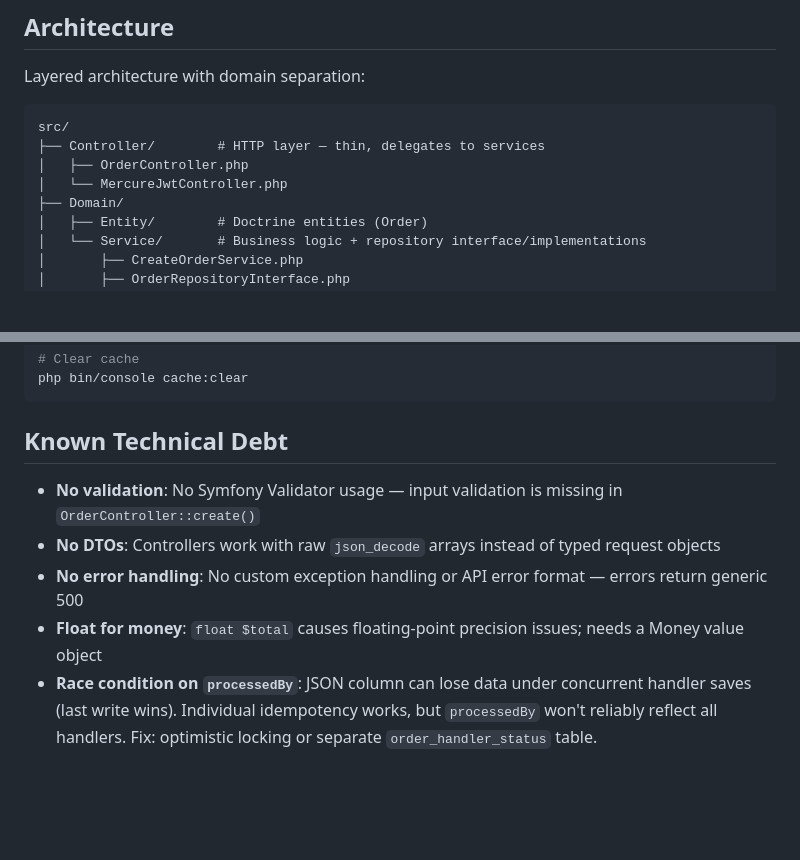
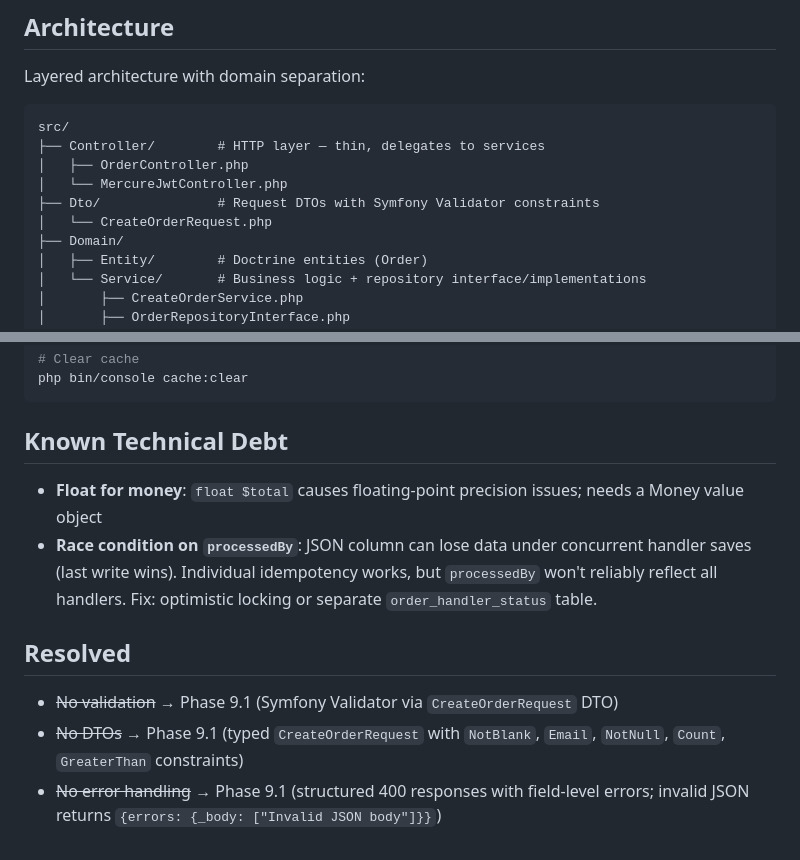
Before and after one commit to juanantoniomoreno/event-driven-orders, a Markdown page: backend/AGENTS.md, 2 parts joined by grey strips. Drawn GitHub-style; blank space fills up the shorter version.

```diff
--- a/backend/AGENTS.md
+++ b/backend/AGENTS.md
@@ -13,6 +13,8 @@ src/
 ├── Controller/        # HTTP layer — thin, delegates to services
 │   ├── OrderController.php
 │   └── MercureJwtController.php
+├── Dto/               # Request DTOs with Symfony Validator constraints
+│   └── CreateOrderRequest.php
 ├── Domain/
 │   ├── Entity/        # Doctrine entities (Order)
 │   └── Service/       # Business logic + repository interface/implementations
@@ -88,8 +90,11 @@ php bin/console cache:clear
 
 ## Known Technical Debt
 
-- **No validation**: No Symfony Validator usage — input validation is missing in `OrderController::create()`
-- **No DTOs**: Controllers work with raw `json_decode` arrays instead of typed request objects
-- **No error handling**: No custom exception handling or API error format — errors return generic 500
 - **Float for money**: `float $total` causes floating-point precision issues; needs a Money value object
 - **Race condition on `processedBy`**: JSON column can lose data under concurrent handler saves (last write wins). Individual idempotency works, but `processedBy` won't reliably reflect all handlers. Fix: optimistic locking or separate `order_handler_status` table.
+
+## Resolved
+
+- ~~No validation~~ → Phase 9.1 (Symfony Validator via `CreateOrderRequest` DTO)
+- ~~No DTOs~~ → Phase 9.1 (typed `CreateOrderRequest` with `NotBlank`, `Email`, `NotNull`, `Count`, `GreaterThan` constraints)
+- ~~No error handling~~ → Phase 9.1 (structured 400 responses with field-level errors; invalid JSON returns `{errors: {_body: ["Invalid JSON body"]}}`)
```
Also changed, not shown: AGENTS.md (+1 -0 lines), README.md (+8 -4 lines).
